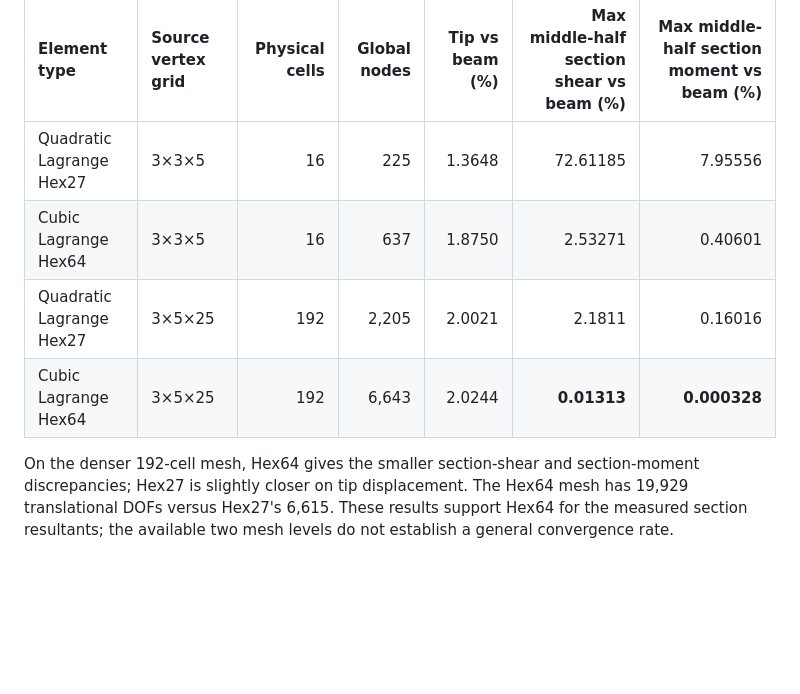
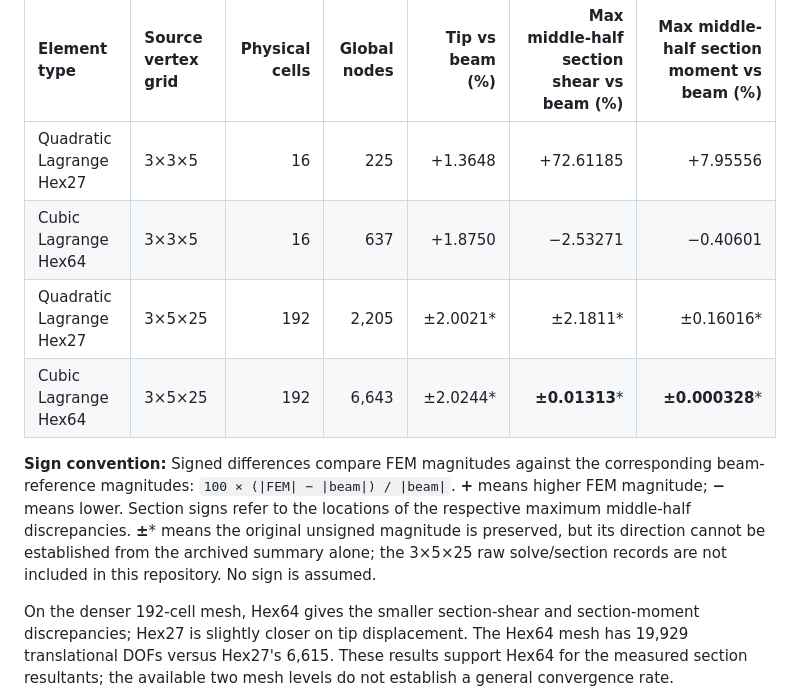
Before and after one commit to cognitiveforge630/HermiteStructural, a Markdown page: README.md, the part around the change. Rendered like a GitHub page; blank space fills up the shorter version.

Commit message:
docs: sign verified Hex27 Hex64 comparisons and flag unavailable directions

```diff
--- a/README.md
+++ b/README.md
@@ -370,10 +370,12 @@ material, loading, and section-sampling convention.
 
 | Element type | Source vertex grid | Physical cells | Global nodes | Tip vs beam (%) | Max middle-half section shear vs beam (%) | Max middle-half section moment vs beam (%) |
 |:--|:--|--:|--:|--:|--:|--:|
-| Quadratic Lagrange Hex27 | 3×3×5 | 16 | 225 | 1.3648 | 72.61185 | 7.95556 |
-| Cubic Lagrange Hex64 | 3×3×5 | 16 | 637 | 1.8750 | 2.53271 | 0.40601 |
-| Quadratic Lagrange Hex27 | 3×5×25 | 192 | 2,205 | 2.0021 | 2.1811 | 0.16016 |
-| Cubic Lagrange Hex64 | 3×5×25 | 192 | 6,643 | 2.0244 | **0.01313** | **0.000328** |
+| Quadratic Lagrange Hex27 | 3×3×5 | 16 | 225 | +1.3648 | +72.61185 | +7.95556 |
+| Cubic Lagrange Hex64 | 3×3×5 | 16 | 637 | +1.8750 | −2.53271 | −0.40601 |
+| Quadratic Lagrange Hex27 | 3×5×25 | 192 | 2,205 | ±2.0021* | ±2.1811* | ±0.16016* |
+| Cubic Lagrange Hex64 | 3×5×25 | 192 | 6,643 | ±2.0244* | **±0.01313*** | **±0.000328*** |
+
+**Sign convention:** Signed differences compare FEM magnitudes against the corresponding beam-reference magnitudes: `100 × (|FEM| − |beam|) / |beam|`. **+** means higher FEM magnitude; **−** means lower. Section signs refer to the locations of the respective maximum middle-half discrepancies. **±*** means the original unsigned magnitude is preserved, but its direction cannot be established from the archived summary alone; the 3×5×25 raw solve/section records are not included in this repository. No sign is assumed.
 
 On the denser 192-cell mesh, Hex64 gives the smaller section-shear and
 section-moment discrepancies; Hex27 is slightly closer on tip displacement.
```
